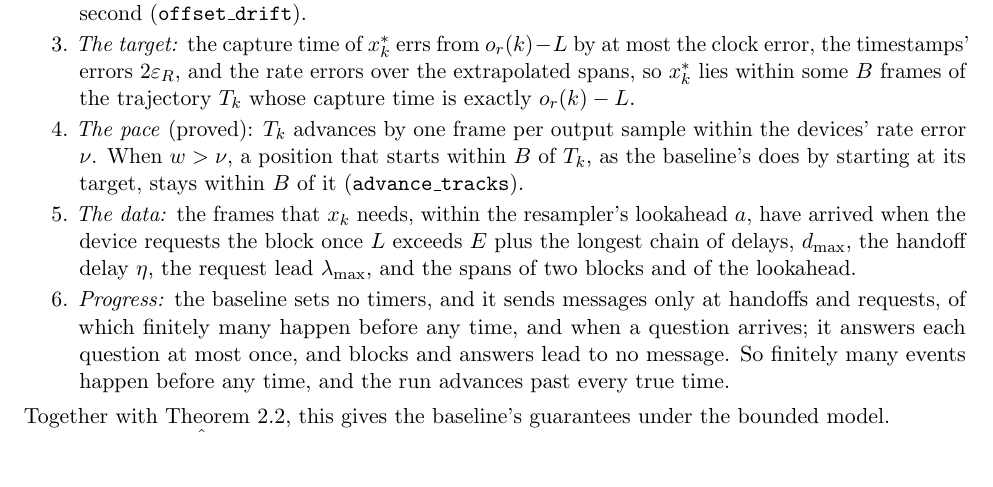
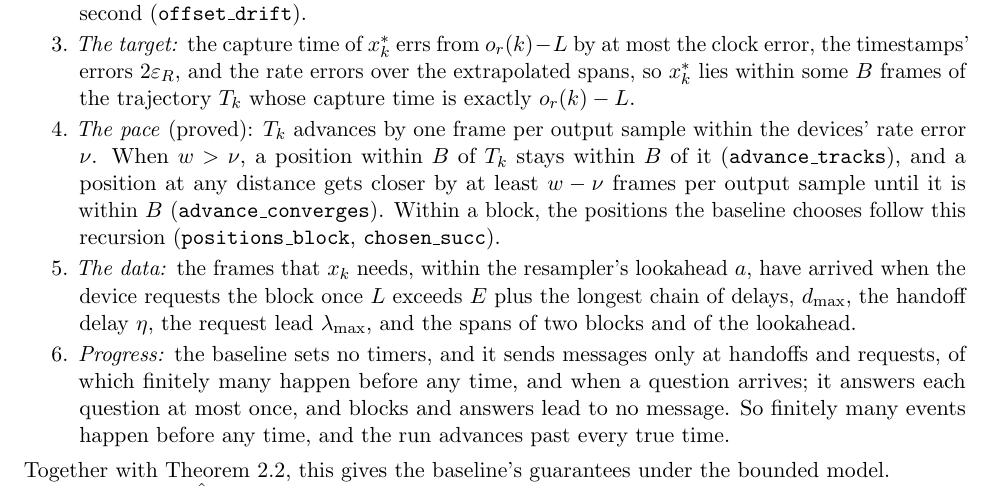
Before and after one commit to ArviFoxy/Unisono, a LaTeX document (docs/fixed-playout-delay.tex): part of page 3 of 3, cut so that both start at the same text, the shorter picture padded with empty space. Compiled offline with pdfLaTeX.

Commit message:
Prove that the pace reaches the target's band from any start
A slew-limited position at any distance from the trajectory gets closer by
at least the slew less the devices' rate error per output sample until it
is within the target's band, and stays there. Within a block, the positions
the baseline chooses follow that recursion; choosing a position is factored
out of the fold that chooses them, with the same behaviour.

For the run of any solution: a step leaves a speaker's next request as it
is or handles it, the step at which each request is handled exists, and an
output sample plays what its speaker's host decided at the request.

```diff
--- a/docs/fixed-playout-delay.tex
+++ b/docs/fixed-playout-delay.tex
@@ -221,8 +221,11 @@ each bounding one source of error:
   time is exactly $o_r(k) - L$.
 \item \emph{The pace} (proved): $T_k$ advances by one frame per output
   sample within the devices' rate error $\nu$. When $w > \nu$, a position
-  that starts within $B$ of $T_k$, as the baseline's does by starting at
-  its target, stays within $B$ of it (\lean{advance\_tracks}).
+  within $B$ of $T_k$ stays within $B$ of it (\lean{advance\_tracks}), and
+  a position at any distance gets closer by at least $w - \nu$ frames per
+  output sample until it is within $B$ (\lean{advance\_converges}). Within a
+  block, the positions the baseline chooses follow this recursion
+  (\lean{positions\_block}, \lean{chosen\_succ}).
 \item \emph{The data:} the frames that $x_k$ needs, within the resampler's
   lookahead $a$, have arrived when the device requests the block once $L$
   exceeds $E$ plus the longest chain of delays, $d_{\max}$, the handoff
```
Also changed, not shown: docs/fixed-playout-delay.pdf, 5 other files.
